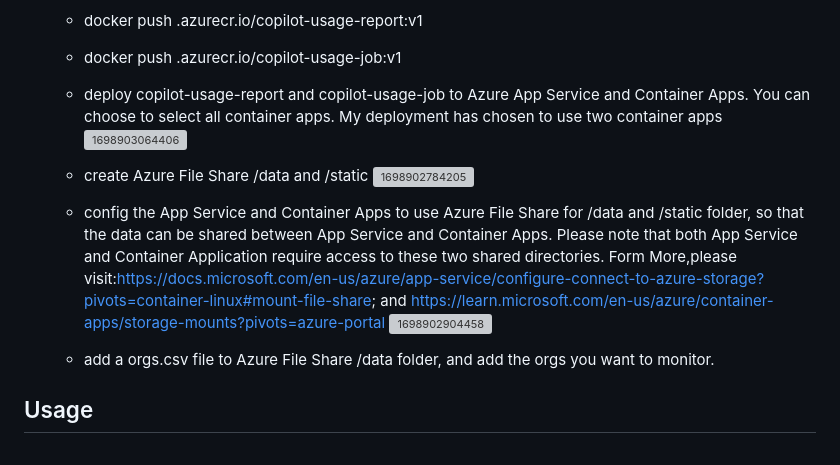
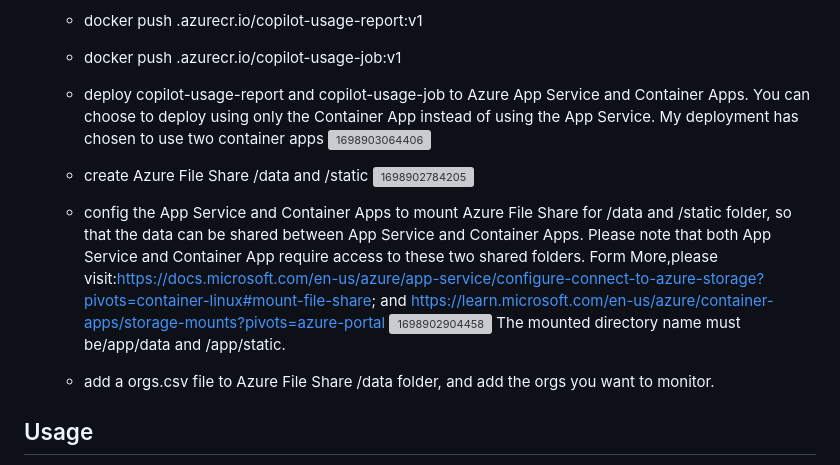
Before and after one commit to CopilotNext/Copilot_Activity_Usage, a Markdown page: readme.md, the part around the change. GitHub-like rendering; grey boxes are pictures that could not be loaded.

```diff
--- a/readme.md
+++ b/readme.md
@@ -36,15 +36,15 @@ The app runs a background thread that periodically fetches the latest seat usage
     - docker push <your-registry-name>.azurecr.io/copilot-usage-report:v1
     - docker push <your-registry-name>.azurecr.io/copilot-usage-job:v1
 
-    - deploy copilot-usage-report and copilot-usage-job to Azure App Service and Container Apps. You can choose to select all container apps. My deployment has chosen to use two container apps
+    - deploy copilot-usage-report and copilot-usage-job to Azure App Service and Container Apps. You can choose to deploy using only the Container App instead of using the App Service. My deployment has chosen to use two container apps
       ![1698903064406](https://github.com/nickhou1983/Copilot_Activity_Usage/assets/115772266/93b62d39-2178-4eb9-b959-fa61be44d160)
 
     - create Azure File Share /data and /static
       ![1698902784205](https://github.com/nickhou1983/Copilot_Activity_Usage/assets/115772266/89c77936-dd81-464d-9d07-b06b1dbe92f4)
 
-    - config the App Service and Container Apps to use Azure File Share for /data and /static folder, so that the data can be shared between App Service and Container Apps. Please note that both App Service and Container Application require access to these two shared directories. Form More,please visit:https://docs.microsoft.com/en-us/azure/app-service/configure-connect-to-azure-storage?pivots=container-linux#mount-file-share; and https://learn.microsoft.com/en-us/azure/container-apps/storage-mounts?pivots=azure-portal
+    - config the App Service and Container Apps to mount Azure File Share for /data and /static folder, so that the data can be shared between App Service and Container Apps. Please note that both App Service and Container App require access to these two shared folders. Form More,please visit:https://docs.microsoft.com/en-us/azure/app-service/configure-connect-to-azure-storage?pivots=container-linux#mount-file-share; and https://learn.microsoft.com/en-us/azure/container-apps/storage-mounts?pivots=azure-portal
       ![1698902904458](https://github.com/nickhou1983/Copilot_Activity_Usage/assets/115772266/9e9729d6-8622-45cc-9677-382007c7c56d)
-
+      The mounted directory name must be/app/data and /app/static.
     - add a orgs.csv file to Azure File Share /data folder, and add the orgs you want to monitor.
 ## Usage
 
```
